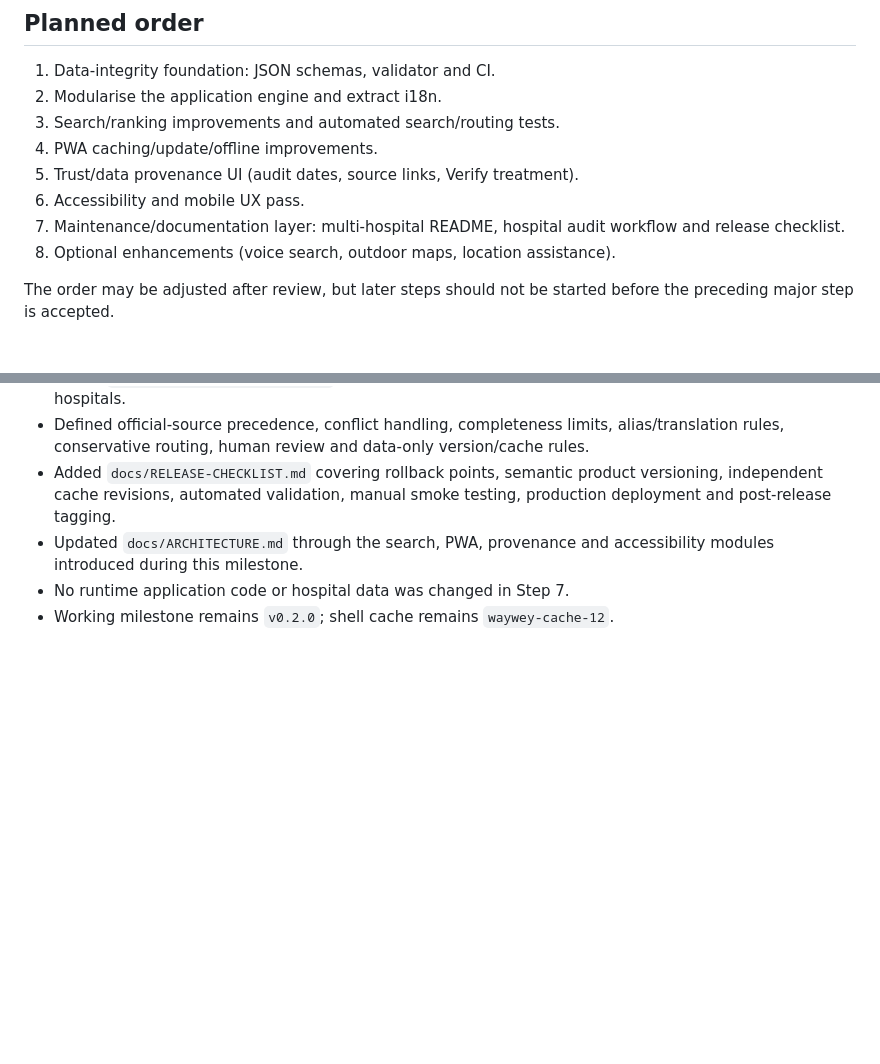
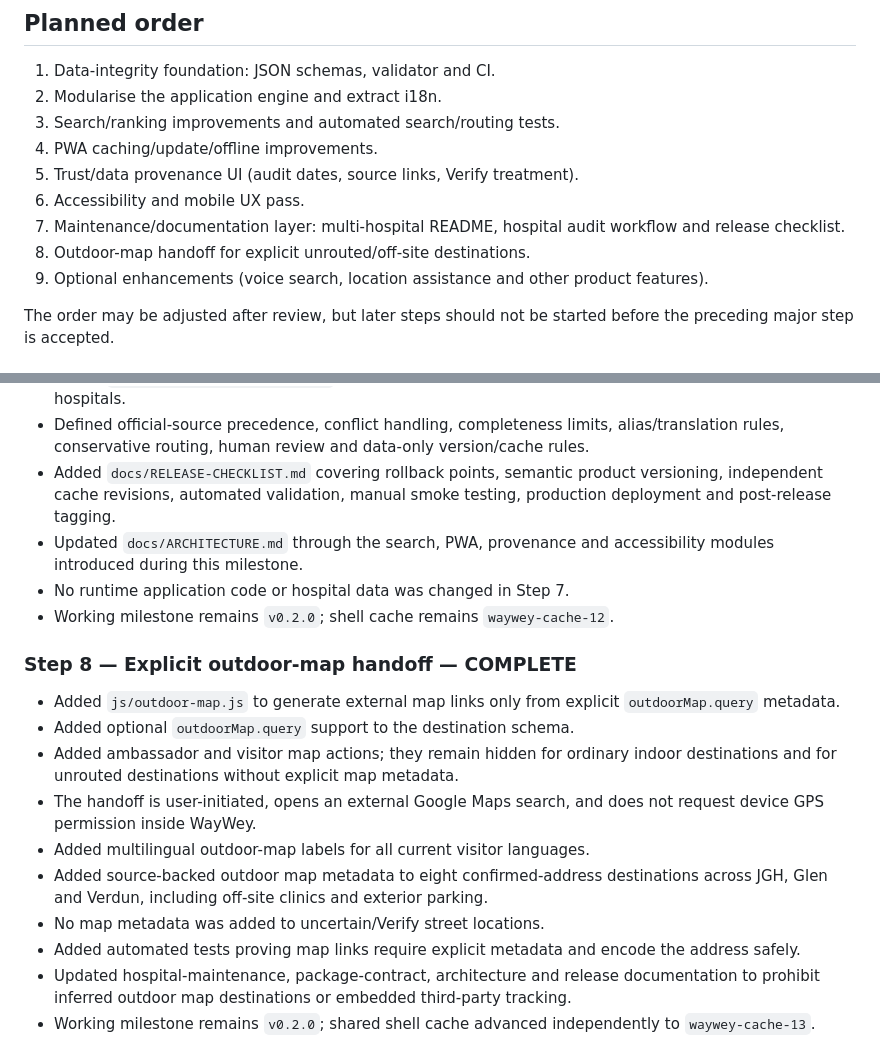
Before and after one commit to ollie61/waywey, a Markdown page: docs/MILESTONE-0.2.0.md, 2 parts joined by grey strips. Rendered like a GitHub page; blank space fills up the shorter version.

Commit message:
Record completion of v0.2 outdoor map step

```diff
--- a/docs/MILESTONE-0.2.0.md
+++ b/docs/MILESTONE-0.2.0.md
@@ -33,7 +33,8 @@ Each major step should:
 5. Trust/data provenance UI (audit dates, source links, Verify treatment).
 6. Accessibility and mobile UX pass.
 7. Maintenance/documentation layer: multi-hospital README, hospital audit workflow and release checklist.
-8. Optional enhancements (voice search, outdoor maps, location assistance).
+8. Outdoor-map handoff for explicit unrouted/off-site destinations.
+9. Optional enhancements (voice search, location assistance and other product features).
 
 The order may be adjusted after review, but later steps should not be started before the preceding major step is accepted.
 
@@ -128,3 +129,16 @@ The order may be adjusted after review, but later steps should not be started be
 - Updated `docs/ARCHITECTURE.md` through the search, PWA, provenance and accessibility modules introduced during this milestone.
 - No runtime application code or hospital data was changed in Step 7.
 - Working milestone remains `v0.2.0`; shell cache remains `waywey-cache-12`.
+
+
+### Step 8 — Explicit outdoor-map handoff — COMPLETE
+- Added `js/outdoor-map.js` to generate external map links only from explicit `outdoorMap.query` metadata.
+- Added optional `outdoorMap.query` support to the destination schema.
+- Added ambassador and visitor map actions; they remain hidden for ordinary indoor destinations and for unrouted destinations without explicit map metadata.
+- The handoff is user-initiated, opens an external Google Maps search, and does not request device GPS permission inside WayWey.
+- Added multilingual outdoor-map labels for all current visitor languages.
+- Added source-backed outdoor map metadata to eight confirmed-address destinations across JGH, Glen and Verdun, including off-site clinics and exterior parking.
+- No map metadata was added to uncertain/Verify street locations.
+- Added automated tests proving map links require explicit metadata and encode the address safely.
+- Updated hospital-maintenance, package-contract, architecture and release documentation to prohibit inferred outdoor map destinations or embedded third-party tracking.
+- Working milestone remains `v0.2.0`; shared shell cache advanced independently to `waywey-cache-13`.
```
